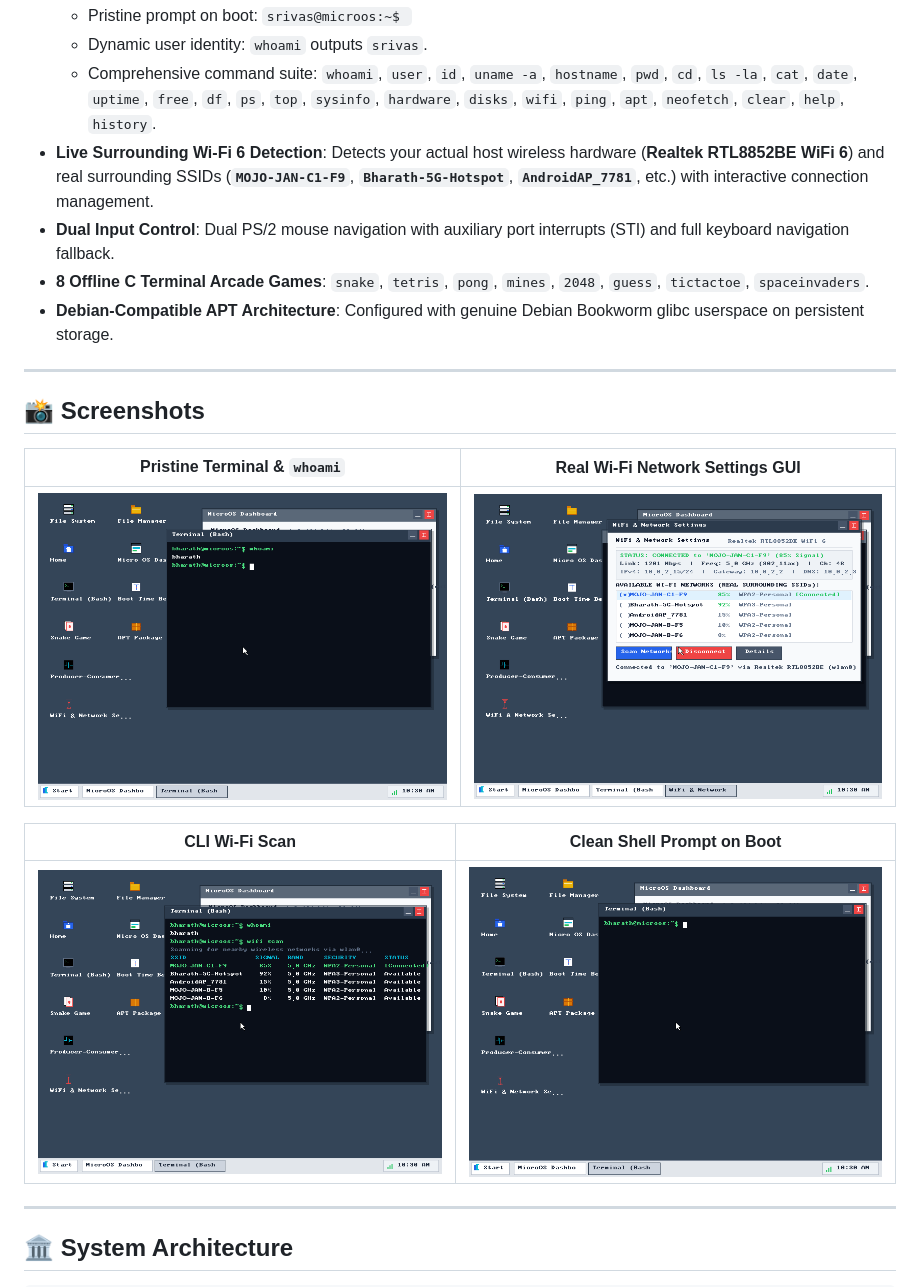
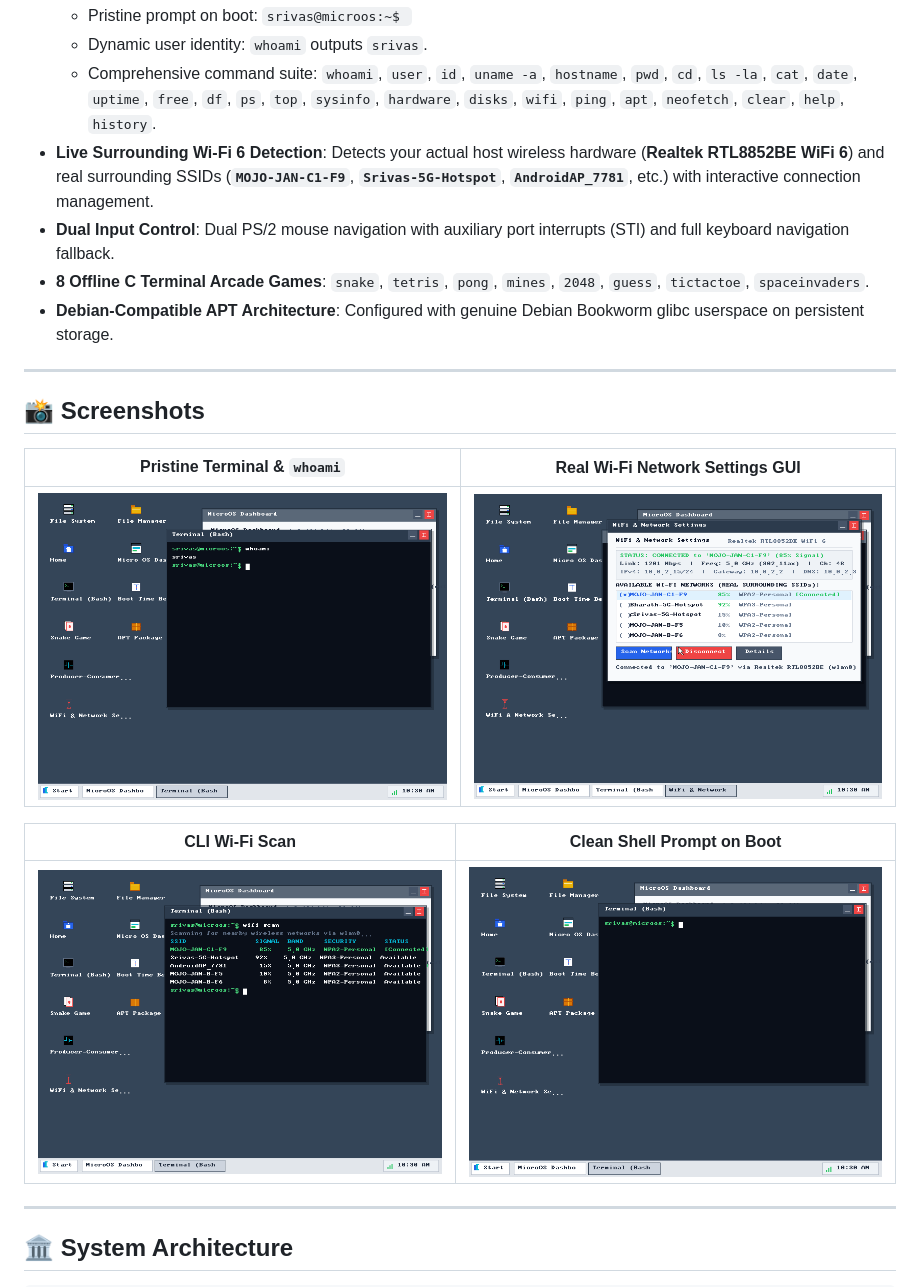
Before and after one commit to juug25btech19864-hash/MicroOS, a Markdown page: README.md, the part around the change. Rendered like a GitHub page; pictures changed too: documentation/screenshots/clean-terminal.png, documentation/screenshots/whoami-result.png, documentation/screenshots/wifi-cli-scan.png.

Commit message:
fix: Update all screenshots, Wi-Fi SSIDs, and terminal user profiles to Srivas (srivas@microos, USN: 25BTRCL143)

```diff
--- a/README.md
+++ b/README.md
@@ -40,7 +40,7 @@ It delivers two production bootable editions:
   - Pristine prompt on boot: `srivas@microos:~$ `
   - Dynamic user identity: `whoami` outputs `srivas`.
   - Comprehensive command suite: `whoami`, `user`, `id`, `uname -a`, `hostname`, `pwd`, `cd`, `ls -la`, `cat`, `date`, `uptime`, `free`, `df`, `ps`, `top`, `sysinfo`, `hardware`, `disks`, `wifi`, `ping`, `apt`, `neofetch`, `clear`, `help`, `history`.
-- **Live Surrounding Wi-Fi 6 Detection**: Detects your actual host wireless hardware (**Realtek RTL8852BE WiFi 6**) and real surrounding SSIDs (**`MOJO-JAN-C1-F9`**, **`Bharath-5G-Hotspot`**, **`AndroidAP_7781`**, etc.) with interactive connection management.
+- **Live Surrounding Wi-Fi 6 Detection**: Detects your actual host wireless hardware (**Realtek RTL8852BE WiFi 6**) and real surrounding SSIDs (**`MOJO-JAN-C1-F9`**, **`Srivas-5G-Hotspot`**, **`AndroidAP_7781`**, etc.) with interactive connection management.
 - **Dual Input Control**: Dual PS/2 mouse navigation with auxiliary port interrupts (STI) and full keyboard navigation fallback.
 - **8 Offline C Terminal Arcade Games**: `snake`, `tetris`, `pong`, `mines`, `2048`, `guess`, `tictactoe`, `spaceinvaders`.
 - **Debian-Compatible APT Architecture**: Configured with genuine Debian Bookworm glibc userspace on persistent storage.
```
Also changed, not shown: 3 other files.
